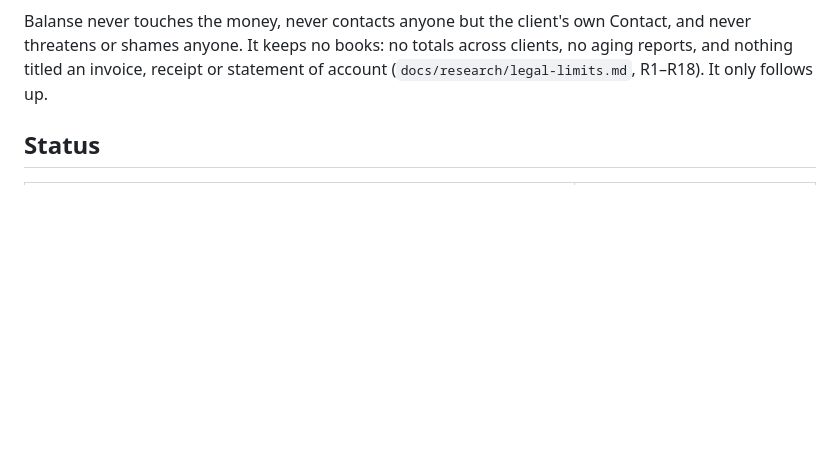
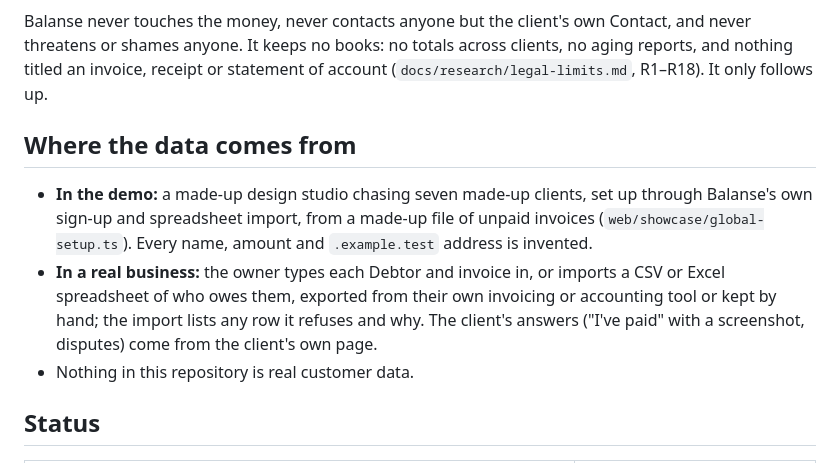
Before and after one commit to Enriquez-Johnmark/balanse, a Markdown page: README.md, the part around the change. Drawn GitHub-style; blank space fills up the shorter version.

Commit message:
Say in the README where the data comes from

```diff
--- a/README.md
+++ b/README.md
@@ -27,6 +27,12 @@ Small businesses wait weeks to be paid, and chasing clients is awkward: one Vibe
 | The client's page, on their phone | Copy and open in your own chat |
 
 Balanse never touches the money, never contacts anyone but the client's own Contact, and never threatens or shames anyone. It keeps no books: no totals across clients, no aging reports, and nothing titled an invoice, receipt or statement of account (`docs/research/legal-limits.md`, R1–R18). It only follows up.
+
+## Where the data comes from
+
+- **In the demo:** a made-up design studio chasing seven made-up clients, set up through Balanse's own sign-up and spreadsheet import, from a made-up file of unpaid invoices (`web/showcase/global-setup.ts`). Every name, amount and `.example.test` address is invented.
+- **In a real business:** the owner types each Debtor and invoice in, or imports a CSV or Excel spreadsheet of who owes them, exported from their own invoicing or accounting tool or kept by hand; the import lists any row it refuses and why. The client's answers ("I've paid" with a screenshot, disputes) come from the client's own page.
+- Nothing in this repository is real customer data.
 
 ## Status
 
```
